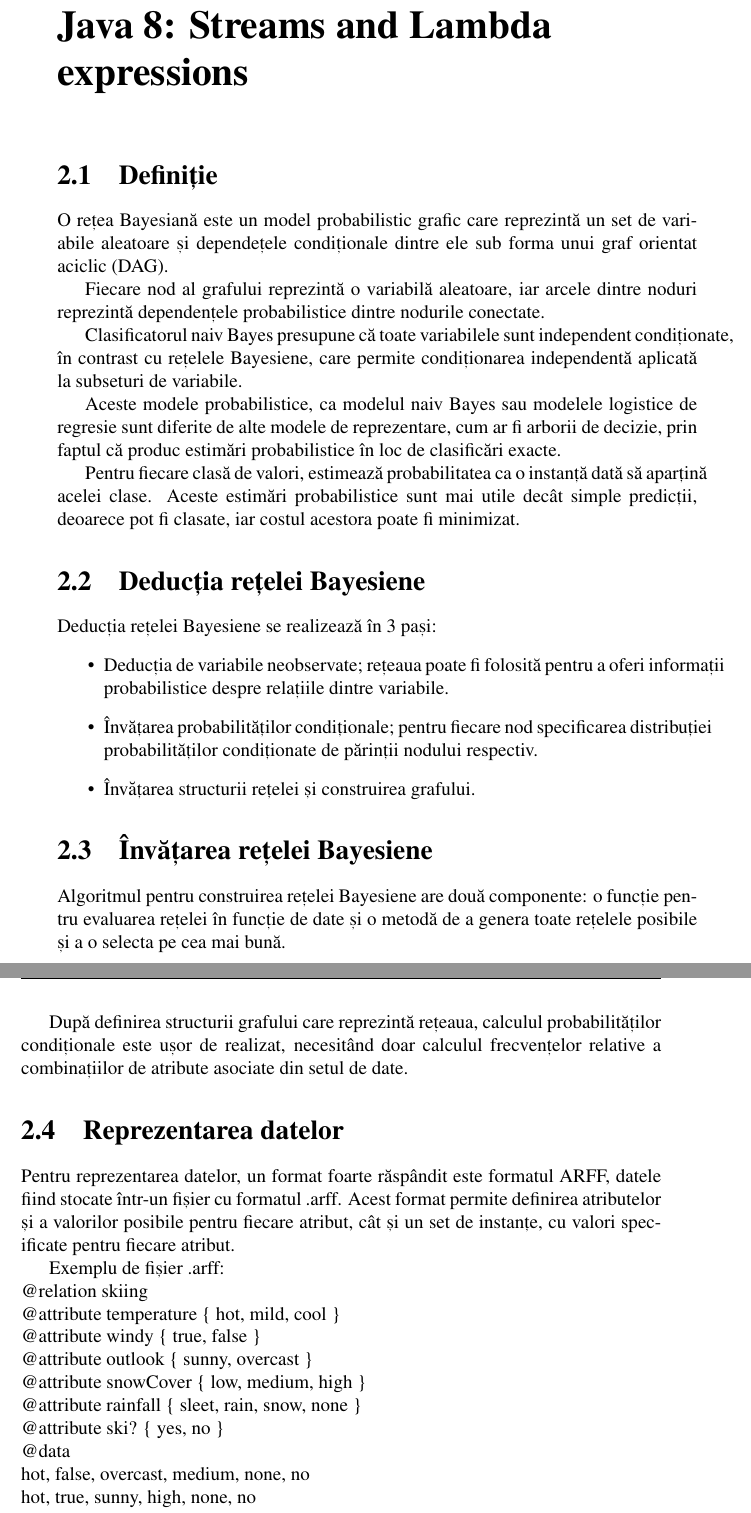
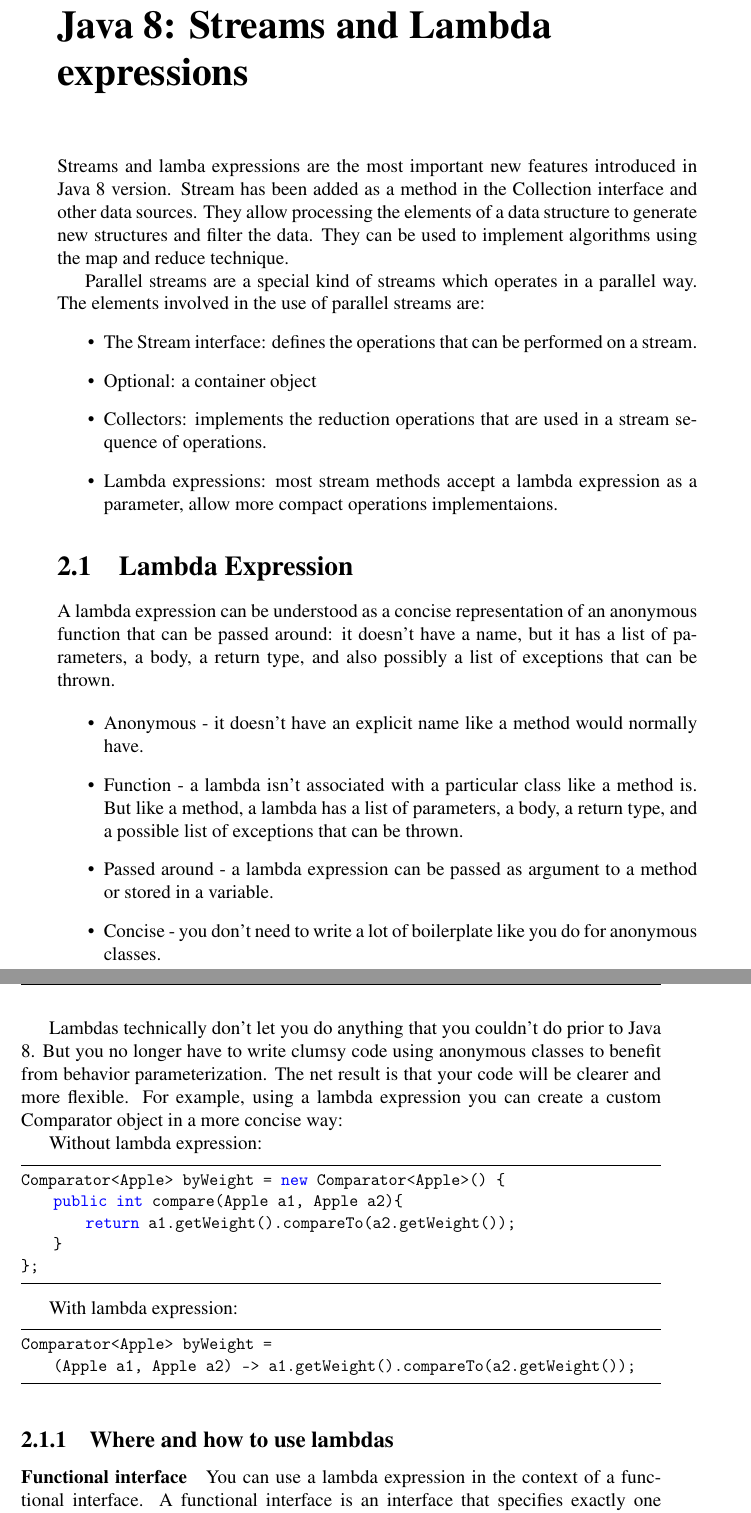
Before and after one commit to sbreban/Java8ConcurrencyPaper, a LaTeX thesis (Java8Concurrency.tex, which reads Chapters/StreamsAndLambda.tex): two parts of pages 9 and 10 of 12, joined at a grey line, cut so that both start at the same text. Compiled offline with pdfLaTeX.

Commit message:
add lambda and stream

```diff
--- a/Chapters/StreamsAndLambda.tex
+++ b/Chapters/StreamsAndLambda.tex
@@ -4,59 +4,35 @@
 
 \label{Chapter2} % Change X to a consecutive number; for referencing this chapter elsewhere, use \ref{ChapterX}
 
-%-----------------------------------
-%	SECTION 1
-%-----------------------------------
-\section{Definiție}
+Streams and lamba expressions are the most important new features introduced in Java 8 version. Stream has been added as a method in the Collection interface and other data sources. They allow processing the elements of a data structure to generate new structures and filter the data. They can be used to implement algorithms using the map and reduce technique.
 
-O rețea Bayesiană este un model probabilistic grafic care reprezintă un set de variabile aleatoare și dependețele condiționale dintre ele sub forma unui graf orientat aciclic (DAG).
-
-Fiecare nod al grafului reprezintă o variabilă aleatoare, iar arcele dintre noduri reprezintă dependențele probabilistice dintre nodurile conectate.
-
-Clasificatorul naiv Bayes presupune că toate variabilele sunt independent condiționate, în contrast cu rețelele Bayesiene, care permite condiționarea independentă aplicată la subseturi de variabile.
-
-Aceste modele probabilistice, ca modelul naiv Bayes sau modelele logistice de regresie sunt diferite de alte modele de reprezentare, cum ar fi arborii de decizie, prin faptul că produc estimări probabilistice în loc de clasificări exacte.
-
-Pentru fiecare clasă de valori, estimează probabilitatea ca o instanță dată să aparțină acelei clase.
-Aceste estimări probabilistice sunt mai utile decât simple predicții, deoarece pot fi clasate, iar costul acestora poate fi minimizat.
-
-%-----------------------------------
-%	SECTION 2
-%-----------------------------------
-\section{Deducția rețelei Bayesiene}
-
-Deducția rețelei Bayesiene se realizează în 3 pași:
+Parallel streams are a special kind of streams which operates in a parallel way. The elements involved in the use of parallel streams are:
 \begin{itemize}
-\item Deducția de variabile neobservate; rețeaua poate fi folosită pentru a oferi informații probabilistice despre relațiile dintre variabile.
-\item Învățarea probabilităților condiționale; pentru fiecare nod specificarea distribuției probabilităților condiționate de părinții nodului respectiv.
-\item Învățarea structurii rețelei și construirea grafului.
+\item The Stream interface: defines the operations that can be performed on a stream.
+\item Optional: a container object
+\item Collectors: implements the reduction operations that are used in a stream sequence of operations.
+\item Lambda expressions: most stream methods accept a lambda expression as a parameter, allow more compact operations implementaions.
 \end{itemize}
 
-%-----------------------------------
-%	SECTION 3
-%-----------------------------------
-\section{Învățarea rețelei Bayesiene}
+\section{Lambda Expression}
 
-Algoritmul pentru construirea rețelei Bayesiene are două componente: o funcție pentru evaluarea rețelei în funcție de date și o metodă de a genera toate rețelele posibile și a o selecta pe cea mai bună.
+A lambda expression can be understood as a concise representation of an anonymous function that can be passed around: it doesn’t have a name, but it has a list of parameters, a body, a return type, and also possibly a list of exceptions that can be thrown.
 
-După definirea structurii grafului care reprezintă rețeaua, calculul probabilităților condiționale este ușor de realizat, necesitând doar calculul frecvențelor relative a combinațiilor de atribute asociate din setul de date.
+\begin{itemize}
+\item Anonymous - it doesn’t have an explicit name like a method would normally have.
+\item Function - a lambda isn’t associated with a particular class like a method is. But like a method, a lambda has a list of parameters, a body, a return type, and a possible list of exceptions that can be thrown.
+\item Passed around - a lambda expression can be passed as argument to a method or stored in a variable.
+\item Concise - you don’t need to write a lot of boilerplate like you do for anonymous classes.
+\end{itemize}
 
-% %-----------------------------------
-% %	SECTION 4
-% %-----------------------------------
-\section{Reprezentarea datelor}
+Lambdas technically don’t let you do anything that you couldn’t do prior to Java 8. But you no longer have to write clumsy code using anonymous classes to benefit from behavior parameterization. The net result is that your code will be clearer and more flexible. For example, using a lambda expression you can create a custom Comparator object in a more concise way:
 
-Pentru reprezentarea datelor, un format foarte răspândit este formatul ARFF, datele fiind stocate într-un fișier cu formatul .arff. Acest format permite definirea atributelor și a valorilor posibile pentru fiecare atribut, cât și un set de instanțe, cu valori specificate pentru fiecare atribut.
+Without lambda expression:
 
-Exemplu de fișier .arff:\\
-@relation skiing \\
-@attribute temperature \{ hot, mild, cool \}\\
-@attribute windy \{ true, false \}\\
-@attribute outlook \{ sunny, overcast \}\\
-@attribute snowCover \{ low, medium, high \}\\
-@attribute rainfall \{ sleet, rain, snow, none \}\\
-@attribute ski? \{ yes, no \}\\
-@data\\
-hot, false, overcast, medium, none, no\\
-hot, true, sunny, high, none, no\\
-hot, true, sunny, high, sleet, no\\
+\begin{lstlisting}
+Comparator<Apple> byWeight = new Comparator<Apple>() {
+    public int compare(Apple a1, Apple a2){
+        return a1.getWeight().compareTo(a2.getWeight());
+    }
+};
+\end{lstlisting}
@@ -67 +39,6 @@ cool, true, overcast, medium, snow, no\\
 
+With lambda expression:
+\begin{lstlisting}
+Comparator<Apple> byWeight =
+    (Apple a1, Apple a2) -> a1.getWeight().compareTo(a2.getWeight());
+\end{lstlisting}
@@ -74,8 +45,5 @@ rainfall \{ sleet, rain, snow, none \}\\
 
-%-----------------------------------
-%	SUBSECTION 4
-%-----------------------------------
-\section{Algoritm de învățare a structurii}
+\subsection{Where and how to use lambdas}
 
-Odată reprezentate datele, avem nevoie de algoritmi specifici pentru a construi și inițializa structura rețelei Bayesiene.
+\paragraph{Functional interface} You can use a lambda expression in the context of a functional interface. A functional interface is an interface that specifies exactly one abstract method. You already know several other functional interfaces in the Java API such as Comparator and Runnable. Interfaces can now also have default methods (that is, a method with a body that provides some default implementation for a method in case it isn’t implemented by a class). An interface is still a functional interface if it has many default methods as long as it specifies only one abstract method. Lambda expressions let you provide the implementation of the abstract method of a functional interface directly inline and treat the whole expression as an instance of a functional interface (more technically speaking, an instance of a concrete implementation of the functional interface). You can achieve the same thing with an anonymous inner class, although it’s clumsier: you provide an implementation and instantiate it directly inline.
 
@@ -97,2 +65 @@ Algoritmul K2 începe cu o ordine dată a atributelor (noduri) și încearcă s
 
-Numărul maxim de părinți poate fi restricționat pentru un nod (la 2 de exemplu) pentru a evita overfitting-ul. În funcția de scor K2 și în calcului tabelelor probabilităților condiționale se poate folosi estimatorul Laplace. \cite{ruiz2005illustration}
```
Also changed, not shown: bibliography.bib (+5 -29 lines), Java8Concurrency.pdf, Chapters/StreamsAndLambda.tex (56 more changed lines).
